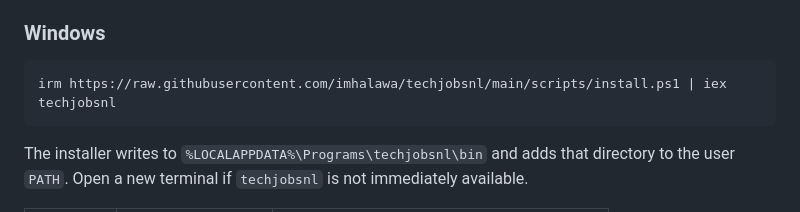
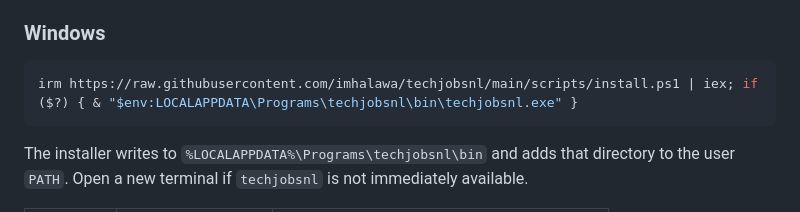
Before and after one commit to imhalawa/techjobsnl, a Markdown page: README.md, the part around the change. GitHub-like rendering.

Commit message:
docs: fix PowerShell install command

````diff
--- a/README.md
+++ b/README.md
@@ -41,8 +41,7 @@ The installer writes to `~/.local/bin` by default and tells you if that director
 ### Windows
 
 ```powershell
-irm https://raw.githubusercontent.com/imhalawa/techjobsnl/main/scripts/install.ps1 | iex
-techjobsnl
+irm https://raw.githubusercontent.com/imhalawa/techjobsnl/main/scripts/install.ps1 | iex; if ($?) { & "$env:LOCALAPPDATA\Programs\techjobsnl\bin\techjobsnl.exe" }
 ```
 
 The installer writes to `%LOCALAPPDATA%\Programs\techjobsnl\bin` and adds that directory to the user `PATH`. Open a new terminal if `techjobsnl` is not immediately available.
````
